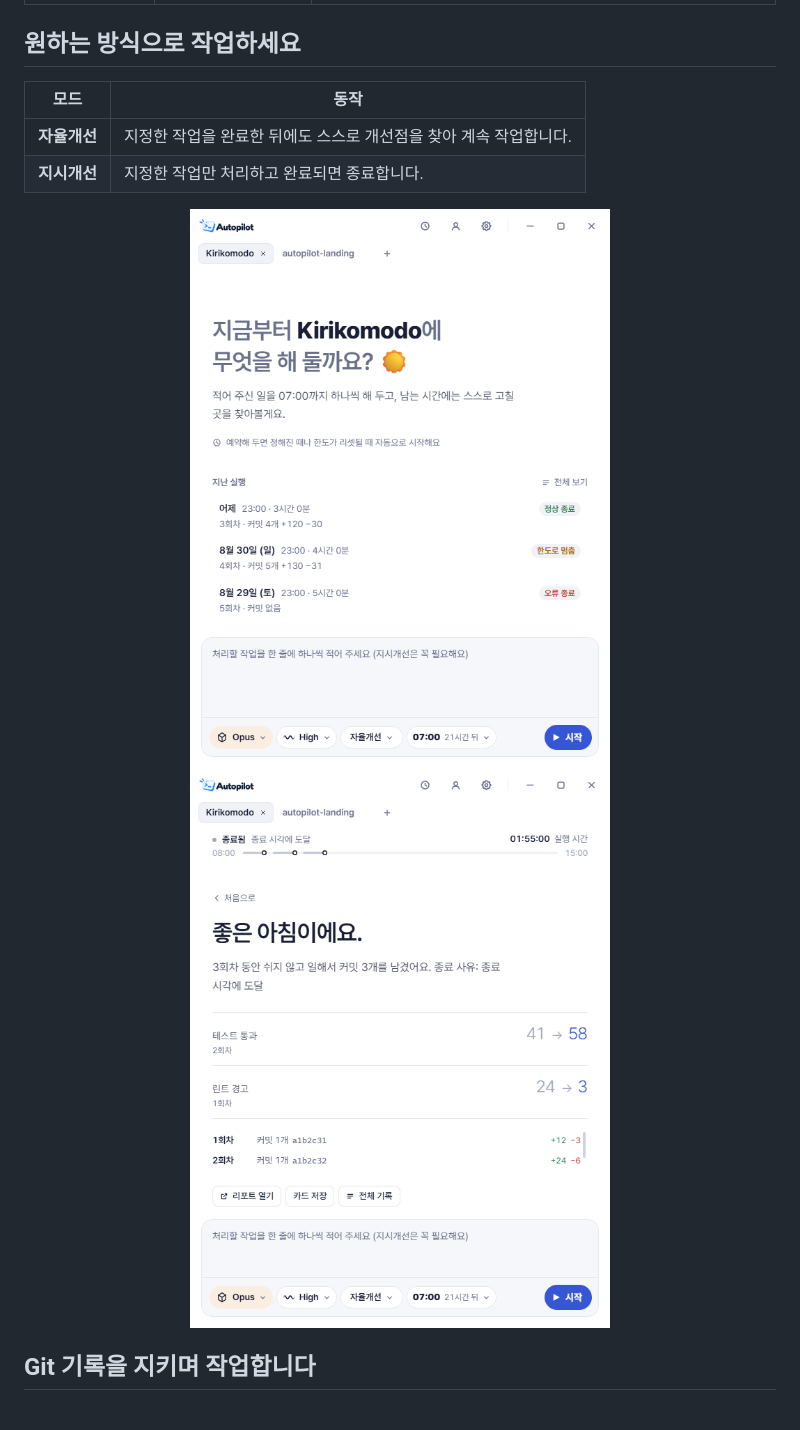
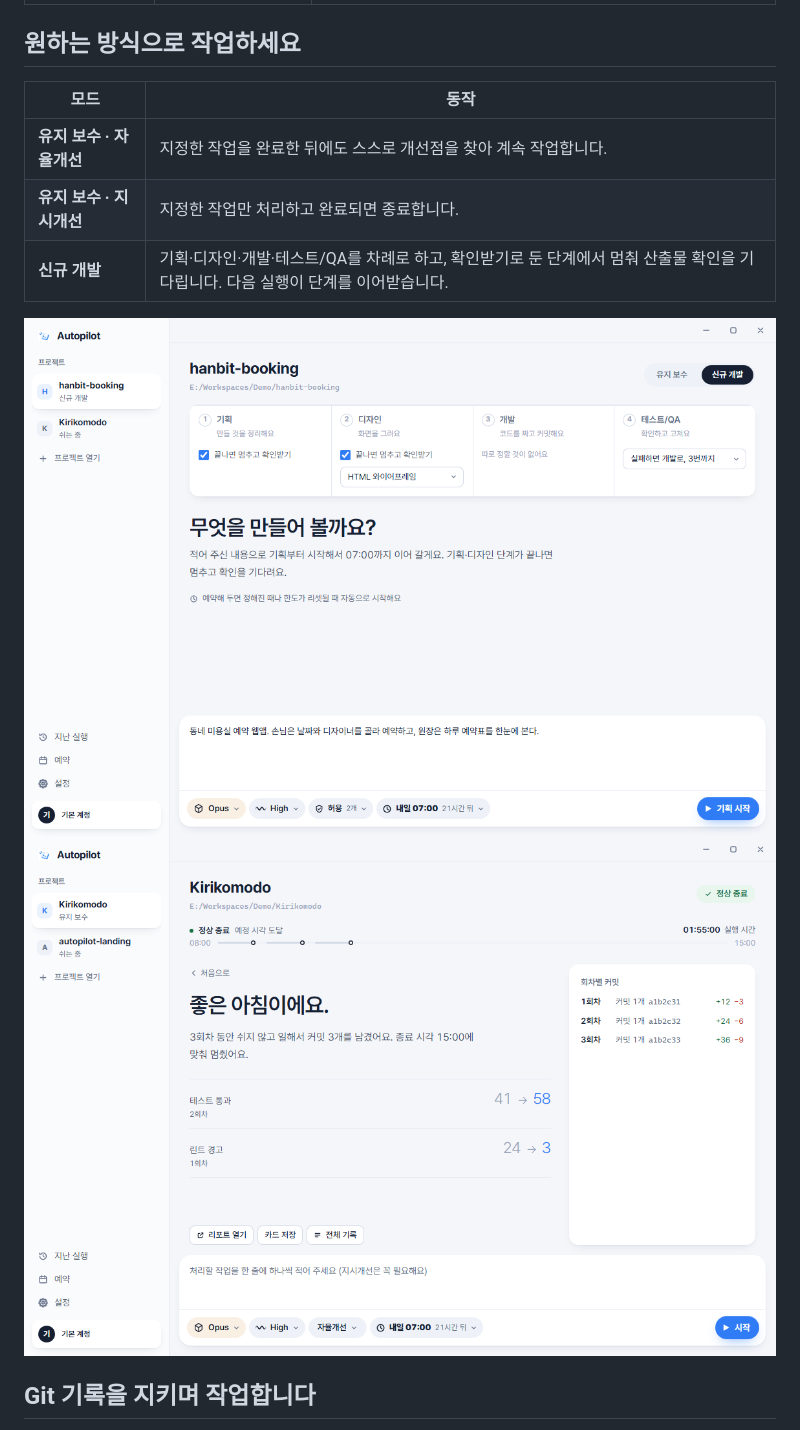
Before and after one commit to ReguMaster/Autopilot, a Markdown page: README.md, the part around one of its changes. Rendered like a GitHub page; pictures changed too: docs/screenshots/done.png, docs/screenshots/ready.png.

```diff
--- a/README.md
+++ b/README.md
@@ -64,14 +66,15 @@
 
 ## 원하는 방식으로 작업하세요
 
-| 모드         | 동작                                                              |
-| ------------ | ----------------------------------------------------------------- |
-| **자율개선** | 지정한 작업을 완료한 뒤에도 스스로 개선점을 찾아 계속 작업합니다. |
-| **지시개선** | 지정한 작업만 처리하고 완료되면 종료합니다.                       |
+| 모드                    | 동작                                                                                                  |
+| ----------------------- | ----------------------------------------------------------------------------------------------------- |
+| **유지 보수 · 자율개선** | 지정한 작업을 완료한 뒤에도 스스로 개선점을 찾아 계속 작업합니다.                                     |
+| **유지 보수 · 지시개선** | 지정한 작업만 처리하고 완료되면 종료합니다.                                                           |
+| **신규 개발**           | 기획·디자인·개발·테스트/QA를 차례로 하고, 확인받기로 둔 단계에서 멈춰 산출물 확인을 기다립니다. 다음 실행이 단계를 이어받습니다. |
 
 <p align="center">
-  <img src="docs/screenshots/ready.png" alt="AutoPilot 시작 화면" width="430">
-  <img src="docs/screenshots/done.png" alt="AutoPilot 결과 화면" width="430">
+  <img src="docs/screenshots/ready.png" alt="AutoPilot 신규 개발 시작 화면" width="880">
+  <img src="docs/screenshots/done.png" alt="AutoPilot 결과 화면" width="880">
 </p>
 
 ## Git 기록을 지키며 작업합니다
```
Also changed, not shown: other parts of README.md (+4 -2 lines), desktop/CLAUDE.md (+7 -4 lines), desktop/README.md (+2 -1 lines), docs/screenshots/running.png, 1 other file.
